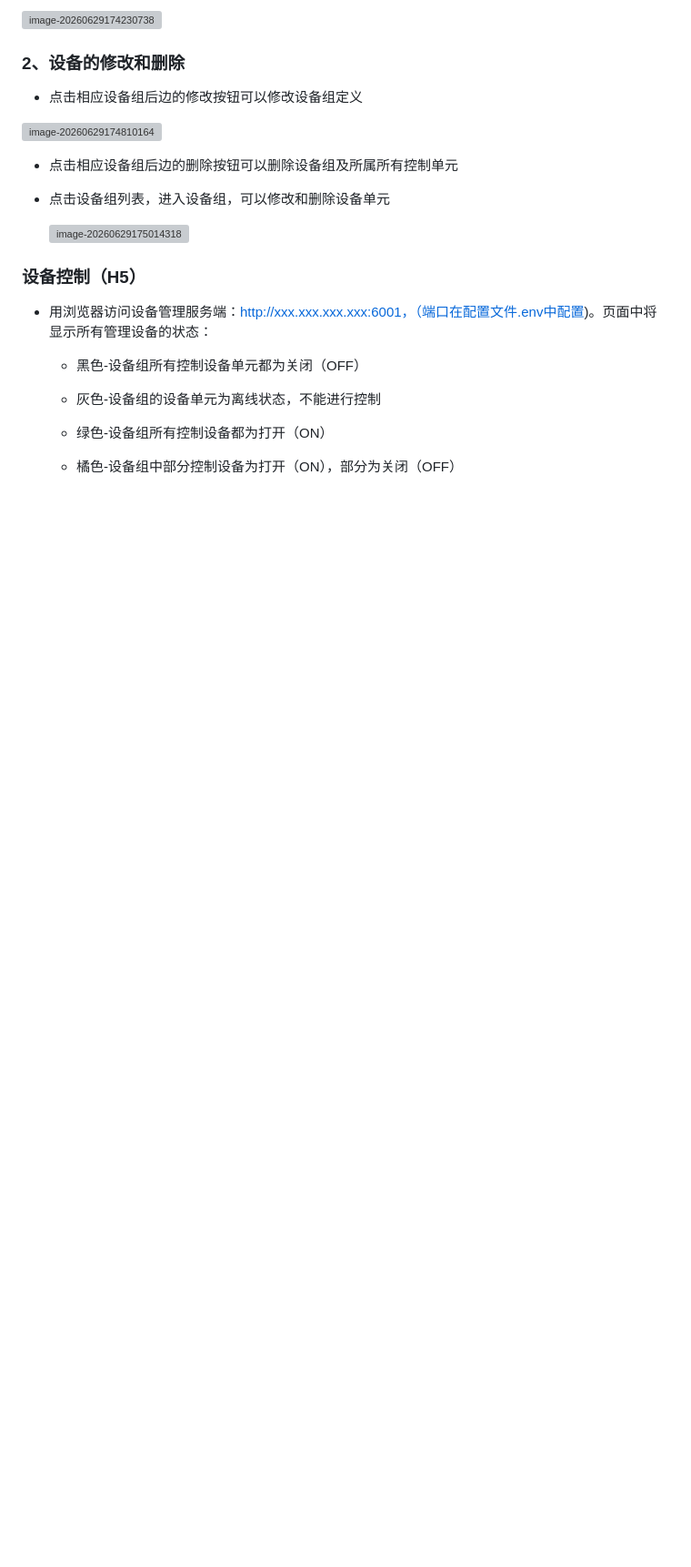
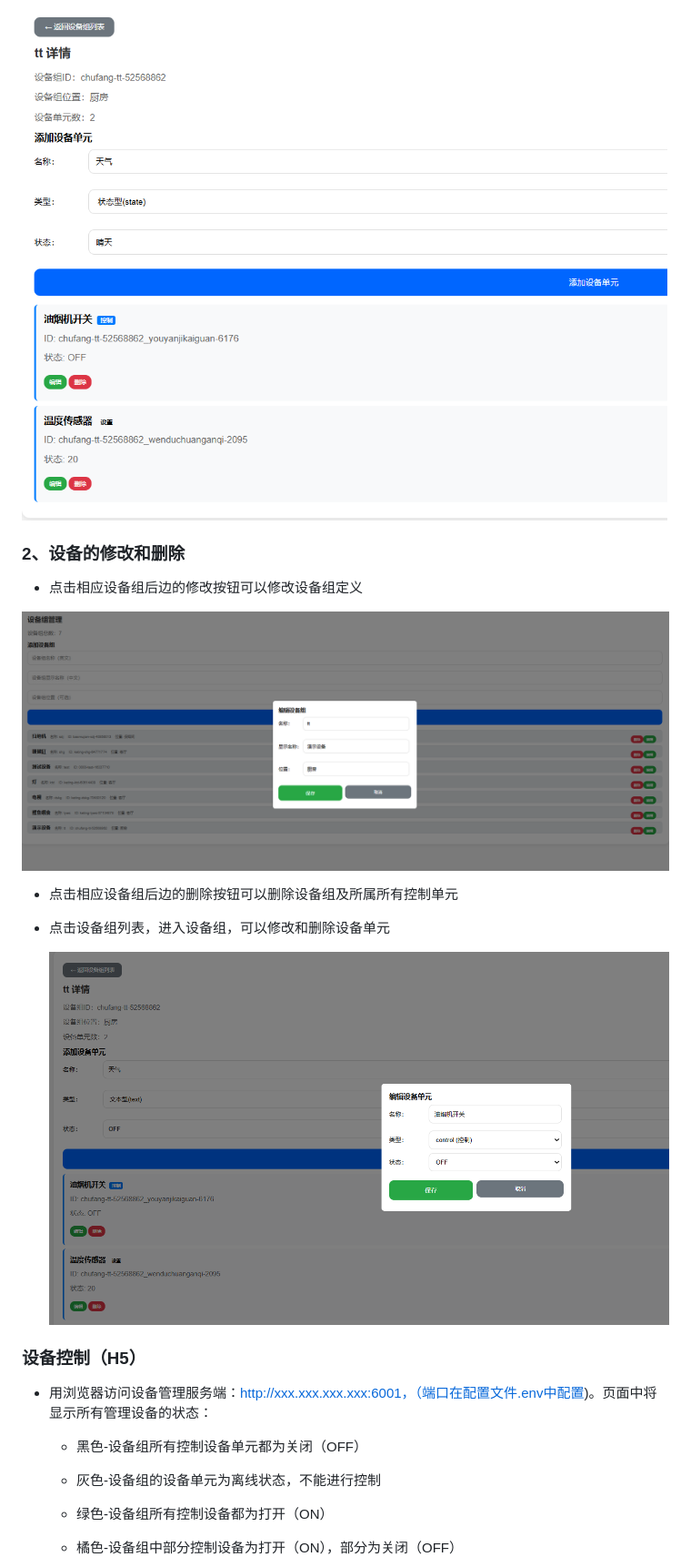
Before and after one commit to mahongmagu/AI-IOT-HomeAssist, a Markdown page: README.md, the part around one of its changes. Shown at 91% size. Drawn GitHub-style; blank space fills up the shorter version; grey boxes are pictures that could not be loaded.

```diff
--- a/README.md
+++ b/README.md
@@ -46,17 +45,17 @@ AI-IOT-HomeAssist是基于AI控制的智能控制系统，可广泛应用于IOT
 
-![image-20260629174230738](pic\image-20260629174230738.png)
+![image-20260629174230738](./pic/image-20260629174230738.png)
 
 ### 2、设备的修改和删除
 
 - 点击相应设备组后边的修改按钮可以修改设备组定义
 
-![image-20260629174810164](pic\image-20260629174810164.png)
+![image-20260629174810164](./pic/image-20260629174810164.png)
 
 - 点击相应设备组后边的删除按钮可以删除设备组及所属所有控制单元
 
 - 点击设备组列表，进入设备组，可以修改和删除设备单元
 
-  ![image-20260629175014318](pic\image-20260629175014318.png)
+  ![image-20260629175014318](./pic/image-20260629175014318.png)
 
 ### 设备控制（H5）
 
```
Also changed, not shown: other parts of README.md (+10 -11 lines).
